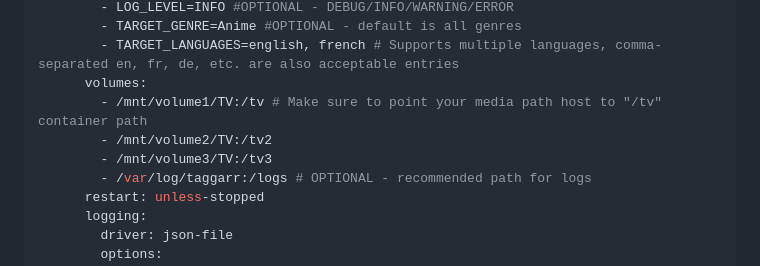
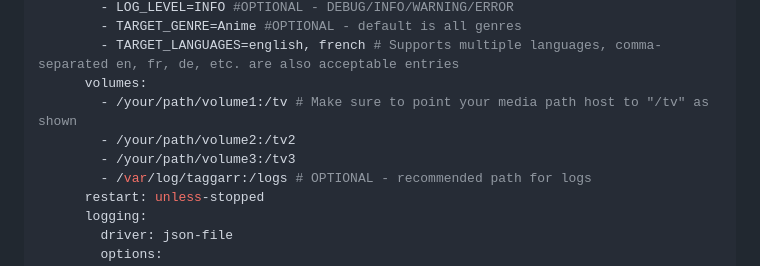
Before and after one commit to BassHous3/taggarr, a Markdown page: README.md, the part around the change. Rendered like a GitHub page.

```diff
--- a/README.md
+++ b/README.md
@@ -152,9 +152,9 @@ services:
         - TARGET_GENRE=Anime #OPTIONAL - default is all genres
         - TARGET_LANGUAGES=english, french # Supports multiple languages, comma-separated en, fr, de, etc. are also acceptable entries
       volumes:
-        - /mnt/volume1/TV:/tv # Make sure to point your media path host to "/tv" container path
-        - /mnt/volume2/TV:/tv2
-        - /mnt/volume3/TV:/tv3
+        - /your/path/volume1:/tv # Make sure to point your media path host to "/tv" as shown
+        - /your/path/volume2:/tv2
+        - /your/path/volume3:/tv3
         - /var/log/taggarr:/logs # OPTIONAL - recommended path for logs
       restart: unless-stopped
       logging:
```
